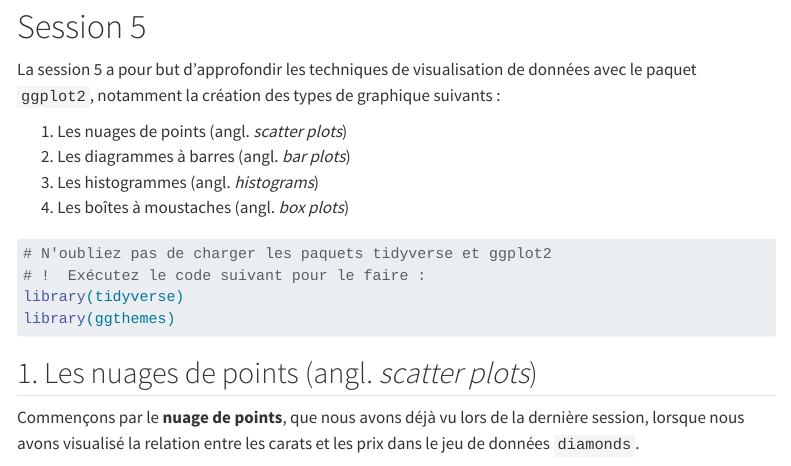
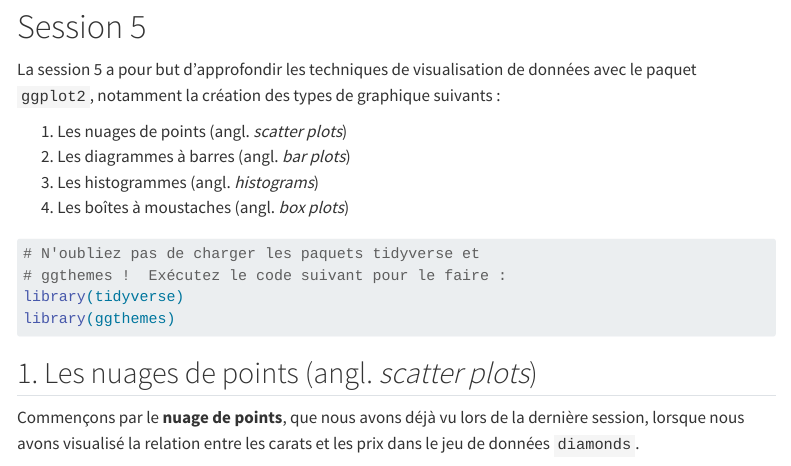
Before and after one commit to JulesABerlin/intro-a-R, a Quarto document (index.qmd): the page in a window 1100 px wide, from 9730 px down. Rendered offline with R 4.5, knitr and Pandoc in place of Quarto, with nearby package versions; code that draws random numbers runs with fixed seeds of ours; menus at the side of the page are left out; long lines of code are wrapped.

Commit message:
typo ggplot ggthemes

````diff
--- a/index.qmd
+++ b/index.qmd
@@ -1387,7 +1387,7 @@ graphique suivants :
 
 ```{r}
 #| warning: false
-# N'oubliez pas de charger les paquets tidyverse et ggplot2 !
+# N'oubliez pas de charger les paquets tidyverse et ggthemes !
 # Exécutez le code suivant pour le faire :
 library(tidyverse)
 library(ggthemes)
````
Also changed, not shown: session_5.qmd (+1 -1 lines), index.html, index_files/figure-html/unnamed-chunk-47-1.png, index_files/figure-html/unnamed-chunk-47-2.png, index_files/figure-html/unnamed-chunk-47-3.png, index_files/figure-html/unnamed-chunk-47-4.png, index_files/figure-html/unnamed-chunk-47-5.png, index_files/figure-html/unnamed-chunk-47-6.png, session_5.pdf.
